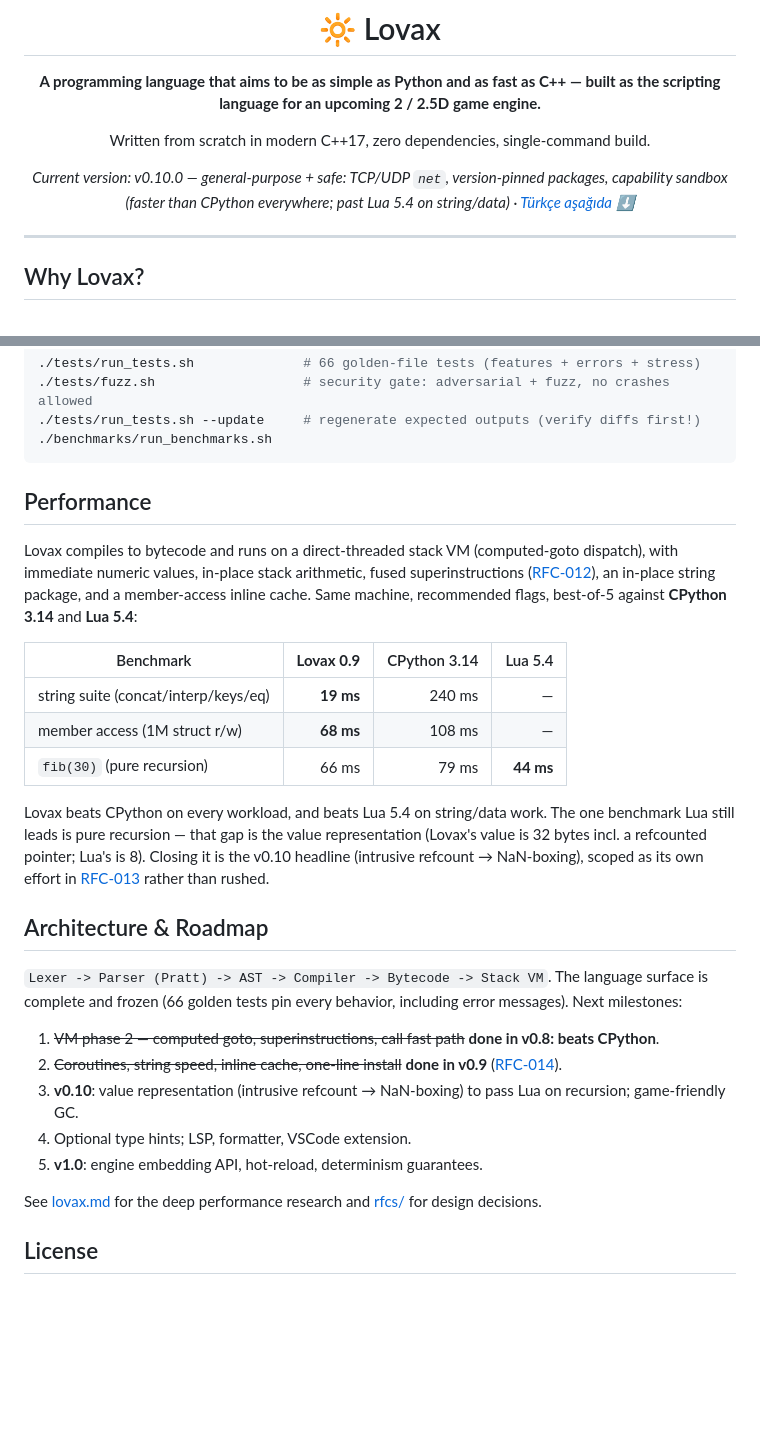
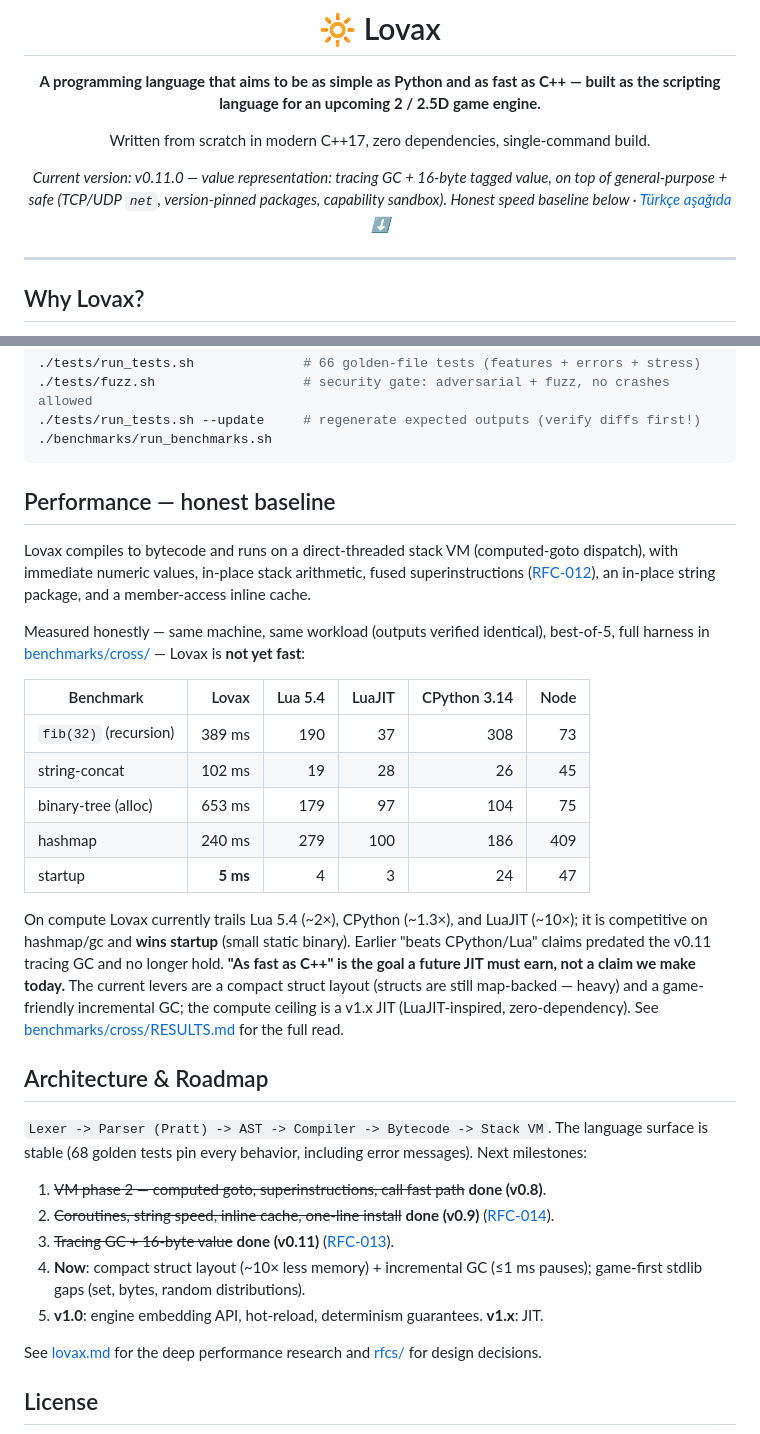
Before and after one commit to uixova/lovax, a Markdown page: README.md, 2 parts joined by grey strips. GitHub-like rendering; blank space fills up the shorter version.

Commit message:
docs: correct performance claims to the measured baseline (v0.11)
The README claimed "faster than CPython everywhere; past Lua 5.4 on
string/data." The cross-language harness (benchmarks/cross/) refutes it:
on compute Lovax trails Lua 5.4 (~2x), CPython (~1.3x), and LuaJIT (~10x),
winning only startup. Those claims predated the v0.11 tracing GC.

Replace the Performance section with the honest measured table, state plainly
that "as fast as C++" is a future-JIT goal, point at RESULTS.md, refresh the
roadmap milestones, and fix the stale v0.10.0 version line (code is v0.11.0).

````diff
--- a/README.md
+++ b/README.md
@@ -6,7 +6,7 @@
 
 Written from scratch in modern C++17, zero dependencies, single-command build.
 
-*Current version: v0.10.0 — general-purpose + safe: TCP/UDP `net`, version-pinned packages, capability sandbox (faster than CPython everywhere; past Lua 5.4 on string/data) · [Türkçe aşağıda ⬇](#-türkçe)*
+*Current version: v0.11.0 — value representation: tracing GC + 16-byte tagged value, on top of general-purpose + safe (TCP/UDP `net`, version-pinned packages, capability sandbox). Honest speed baseline below · [Türkçe aşağıda ⬇](#-türkçe)*
 
 </div>
 
@@ -323,37 +323,45 @@ Module caching is in-memory per run — no cache files are ever written to disk.
 ./benchmarks/run_benchmarks.sh
 ```
 
-## Performance
+## Performance — honest baseline
 
 Lovax compiles to bytecode and runs on a direct-threaded stack VM (computed-goto
 dispatch), with immediate numeric values, in-place stack arithmetic, fused
 superinstructions ([RFC-012](rfcs/012-vm-performance.md)), an in-place string
-package, and a member-access inline cache. Same machine, recommended flags,
-best-of-5 against **CPython 3.14** and **Lua 5.4**:
+package, and a member-access inline cache.
 
-| Benchmark | **Lovax 0.9** | CPython 3.14 | Lua 5.4 |
-|-----------|-------------:|-------------:|--------:|
-| string suite (concat/interp/keys/eq) | **19 ms** | 240 ms | — |
-| member access (1M struct r/w) | **68 ms** | 108 ms | — |
-| `fib(30)` (pure recursion) | 66 ms | 79 ms | **44 ms** |
+Measured honestly — same machine, same workload (outputs verified identical),
+best-of-5, full harness in [benchmarks/cross/](benchmarks/cross/) — Lovax is
+**not yet fast**:
 
-Lovax beats CPython on every workload, and beats Lua 5.4 on string/data work.
-The one benchmark Lua still leads is pure recursion — that gap is the value
-representation (Lovax's value is 32 bytes incl. a refcounted pointer; Lua's is 8).
-Closing it is the v0.10 headline (intrusive refcount → NaN-boxing), scoped as its
-own effort in [RFC-013](rfcs/013-value-representation.md) rather than rushed.
+| Benchmark | Lovax | Lua 5.4 | LuaJIT | CPython 3.14 | Node |
+|-----------|------:|--------:|-------:|-------------:|-----:|
+| `fib(32)` (recursion) | 389 ms | 190 | 37 | 308 | 73 |
+| string-concat | 102 ms | 19 | 28 | 26 | 45 |
+| binary-tree (alloc) | 653 ms | 179 | 97 | 104 | 75 |
+| hashmap | 240 ms | 279 | 100 | 186 | 409 |
+| startup | **5 ms** | 4 | 3 | 24 | 47 |
+
+On compute Lovax currently trails Lua 5.4 (~2×), CPython (~1.3×), and LuaJIT
+(~10×); it is competitive on hashmap/gc and **wins startup** (small static
+binary). Earlier "beats CPython/Lua" claims predated the v0.11 tracing GC and no
+longer hold. **"As fast as C++" is the goal a future JIT must earn, not a claim
+we make today.** The current levers are a compact struct layout (structs are
+still map-backed — heavy) and a game-friendly incremental GC; the compute ceiling
+is a v1.x JIT (LuaJIT-inspired, zero-dependency). See
+[benchmarks/cross/RESULTS.md](benchmarks/cross/RESULTS.md) for the full read.
 
 ## Architecture & Roadmap
 
 `Lexer -> Parser (Pratt) -> AST -> Compiler -> Bytecode -> Stack VM`.
-The language surface is complete and frozen (66 golden tests pin every behavior,
-including error messages). Next milestones:
+The language surface is stable (68 golden tests pin every behavior, including
+error messages). Next milestones:
 
-1. ~~VM phase 2 — computed goto, superinstructions, call fast path~~ **done in v0.8: beats CPython**.
-2. ~~Coroutines, string speed, inline cache, one-line install~~ **done in v0.9** ([RFC-014](rfcs/014-coroutines.md)).
-3. **v0.10**: value representation (intrusive refcount → NaN-boxing) to pass Lua on recursion; game-friendly GC.
-4. Optional type hints; LSP, formatter, VSCode extension.
-5. **v1.0**: engine embedding API, hot-reload, determinism guarantees.
+1. ~~VM phase 2 — computed goto, superinstructions, call fast path~~ **done (v0.8)**.
+2. ~~Coroutines, string speed, inline cache, one-line install~~ **done (v0.9)** ([RFC-014](rfcs/014-coroutines.md)).
+3. ~~Tracing GC + 16-byte value~~ **done (v0.11)** ([RFC-013](rfcs/013-value-representation.md)).
+4. **Now**: compact struct layout (~10× less memory) + incremental GC (≤1 ms pauses); game-first stdlib gaps (set, bytes, random distributions).
+5. **v1.0**: engine embedding API, hot-reload, determinism guarantees. **v1.x**: JIT.
 
 See [lovax.md](lovax.md) for the deep performance research and [rfcs/](rfcs/) for design decisions.
 
````
